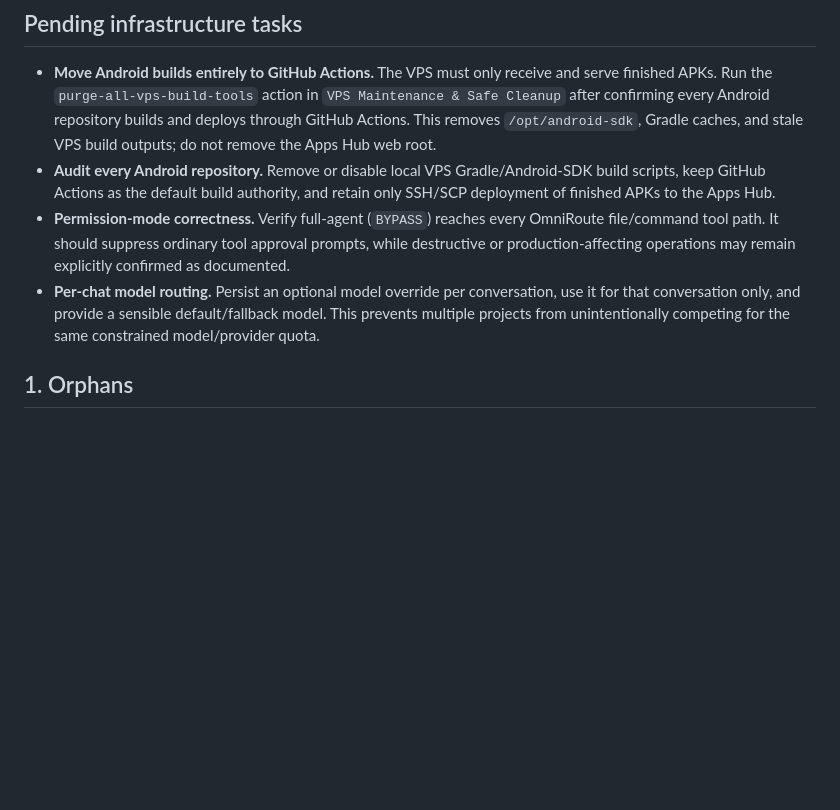
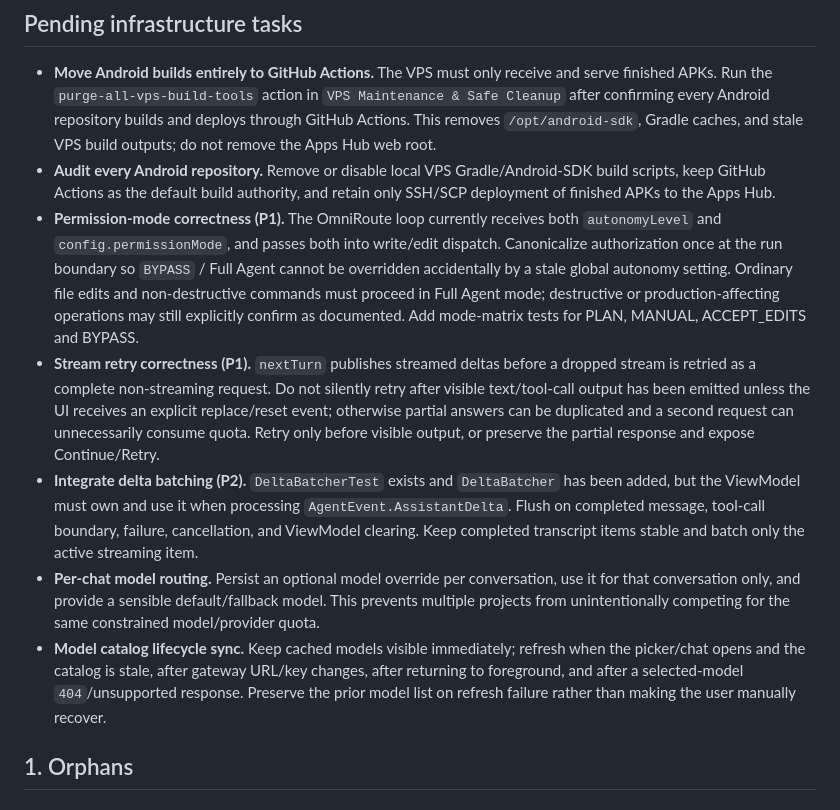
Before and after one commit to vmai-plugins/xcode, a Markdown page: AUDIT-CHECKLIST.md, the part around the change. Drawn GitHub-style; blank space fills up the shorter version.

Commit message:
Edit AUDIT-CHECKLIST.md via X-Codes AI

```diff
--- a/AUDIT-CHECKLIST.md
+++ b/AUDIT-CHECKLIST.md
@@ -17,8 +17,11 @@ Audit of this Android app (Kotlin/Jetpack Compose, Hilt, Room, sshj, Material 3)
 
 - **Move Android builds entirely to GitHub Actions.** The VPS must only receive and serve finished APKs. Run the `purge-all-vps-build-tools` action in `VPS Maintenance & Safe Cleanup` after confirming every Android repository builds and deploys through GitHub Actions. This removes `/opt/android-sdk`, Gradle caches, and stale VPS build outputs; do not remove the Apps Hub web root.
 - **Audit every Android repository.** Remove or disable local VPS Gradle/Android-SDK build scripts, keep GitHub Actions as the default build authority, and retain only SSH/SCP deployment of finished APKs to the Apps Hub.
-- **Permission-mode correctness.** Verify full-agent (`BYPASS`) reaches every OmniRoute file/command tool path. It should suppress ordinary tool approval prompts, while destructive or production-affecting operations may remain explicitly confirmed as documented.
+- **Permission-mode correctness (P1).** The OmniRoute loop currently receives both `autonomyLevel` and `config.permissionMode`, and passes both into write/edit dispatch. Canonicalize authorization once at the run boundary so `BYPASS` / Full Agent cannot be overridden accidentally by a stale global autonomy setting. Ordinary file edits and non-destructive commands must proceed in Full Agent mode; destructive or production-affecting operations may still explicitly confirm as documented. Add mode-matrix tests for PLAN, MANUAL, ACCEPT_EDITS and BYPASS.
+- **Stream retry correctness (P1).** `nextTurn` publishes streamed deltas before a dropped stream is retried as a complete non-streaming request. Do not silently retry after visible text/tool-call output has been emitted unless the UI receives an explicit replace/reset event; otherwise partial answers can be duplicated and a second request can unnecessarily consume quota. Retry only before visible output, or preserve the partial response and expose Continue/Retry.
+- **Integrate delta batching (P2).** `DeltaBatcherTest` exists and `DeltaBatcher` has been added, but the ViewModel must own and use it when processing `AgentEvent.AssistantDelta`. Flush on completed message, tool-call boundary, failure, cancellation, and ViewModel clearing. Keep completed transcript items stable and batch only the active streaming item.
 - **Per-chat model routing.** Persist an optional model override per conversation, use it for that conversation only, and provide a sensible default/fallback model. This prevents multiple projects from unintentionally competing for the same constrained model/provider quota.
+- **Model catalog lifecycle sync.** Keep cached models visible immediately; refresh when the picker/chat opens and the catalog is stale, after gateway URL/key changes, after returning to foreground, and after a selected-model `404`/unsupported response. Preserve the prior model list on refresh failure rather than making the user manually recover.
 
 ## 1. Orphans
 
```
